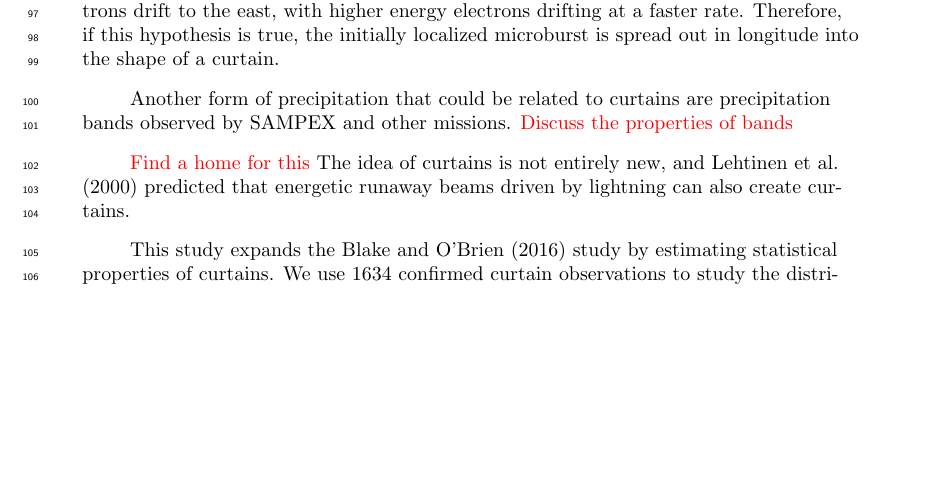
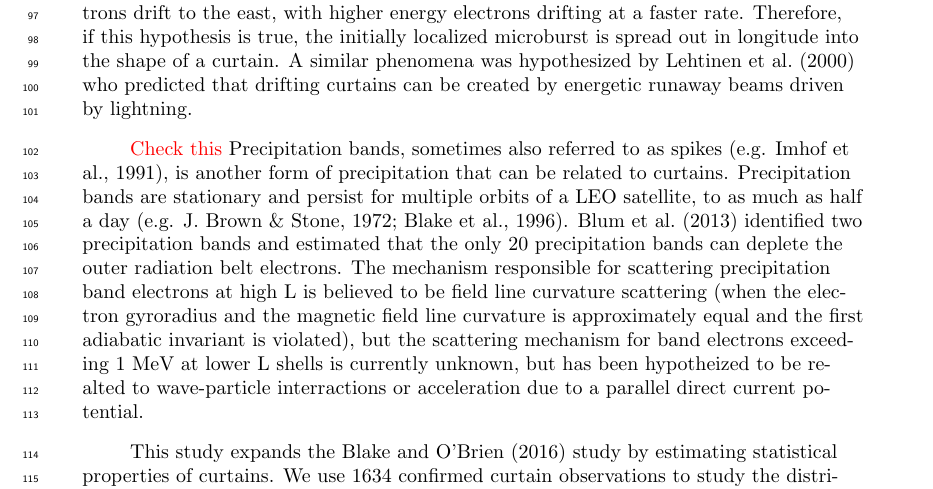
Before and after one commit to mshumko/ac6_curtains, a LaTeX document (paper/shumko_ac6_curtain_stats.tex): part of page 3 of 15 before the commit and part of page 3 of 16 after it, cut so that both start at the same text, the shorter picture padded with empty space. Compiled offline with pdfLaTeX.

Commit message:
Added precipitation band stuff to intro.

```diff
--- a/paper/shumko_ac6_curtain_stats.tex
+++ b/paper/shumko_ac6_curtain_stats.tex
@@ -86,12 +86,9 @@ Since the mid 1960s, microbursts have been observed by high altitude balloons wh
 
 The impact of microbursts on the outer Van Allen radiation belt and Earth's atmosphere is substantial. \citeA{Lorentzen2001b}, \citeA{Thorne2005}, \citeA{Breneman2017}, and \citeA{Douma2019}---among others---estimated that microbursts can deplete the outer radiation belt electrons in about a day. Furthermore, \citeA{Seppala2018} modeled a 6 hour microburst storm and concluded that microbursts depleted mesospheric ozone by roughly 10\%. On the other hand, the impact of curtains is unknown so it is important to understand the connection, if any, between microbursts and curtains. Curtains and microbursts can be easily misidentified from a single spacecraft so we may need to reevaluate single-satellite microburst studies. If curtains are numerous then the microburst occurrence rate and the microburst impact on the atmosphere and the outer radiation belt is overestimated.
 
-\citeA{Blake2016} proposed a hypothesis that curtains are drifting remnants of microbursts. If a microburst is not completely lost in the atmosphere after the initial scatter, the remaining microburst electrons will spread out (bounce phase disperse) along the entire magnetic field line over a few bounce periods. Concurrently these electrons drift to the east, with higher energy electrons drifting at a faster rate. Therefore, if this hypothesis is true, the initially localized microburst is spread out in longitude into the shape of a curtain.
+\citeA{Blake2016} proposed a hypothesis that curtains are drifting remnants of microbursts. If a microburst is not completely lost in the atmosphere after the initial scatter, the remaining microburst electrons will spread out (bounce phase disperse) along the entire magnetic field line over a few bounce periods. Concurrently these electrons drift to the east, with higher energy electrons drifting at a faster rate. Therefore, if this hypothesis is true, the initially localized microburst is spread out in longitude into the shape of a curtain. A similar phenomena was hypothesized by \citeA{Lehtinen2000} who predicted that drifting curtains can be created by energetic runaway beams driven by lightning.
 
-Another form of precipitation that could be related to curtains are precipitation bands observed by SAMPEX and other missions. \textcolor{red}{Discuss the properties of bands}
-
-
-\textcolor{red}{Find a home for this} The idea of curtains is not entirely new, and \citeA{Lehtinen2000} predicted that energetic runaway beams driven by lightning can also create curtains.
+\textcolor{red}{Check this} Precipitation bands, sometimes also referred to as spikes \cite<e.g.>{Imhof1991}, is another form of precipitation that can be related to curtains. Precipitation bands are stationary and persist for multiple orbits of a LEO satellite, to as much as half a day \cite<e.g.>{Brown1972, Blake1996}. \citeA{Blum2013} identified two precipitation bands and estimated that the only 20 precipitation bands can deplete the outer radiation belt electrons. The mechanism responsible for scattering precipitation band electrons at high L is believed to be field line curvature scattering (when the electron gyroradius and the magnetic field line curvature is approximately equal and the first adiabatic invariant is violated), but the scattering mechanism for band electrons exceeding 1 MeV at lower L shells is currently unknown, but has been hypotheized to be realted to wave-particle interractions or acceleration due to a parallel direct current potential.
 
 This study expands the \citeA{Blake2016} study by estimating statistical properties of curtains. We use 1634 confirmed curtain observations to study the distributions of the curtain width in latitude, the geomagnetic conditions favorable to curtains, and curtain distribution in L and magnetic local time (MLT). Lastly we will address the hypothesis that curtains are drifting remnants of microbursts and show examples of curtains observed in the bounce loss cone (BLC) region.
 
```
Also changed, not shown: paper/shumko_ac6_curtain_stats.bbl, paper/shumko_ac6_curtain_stats.pdf, 4 other files.
